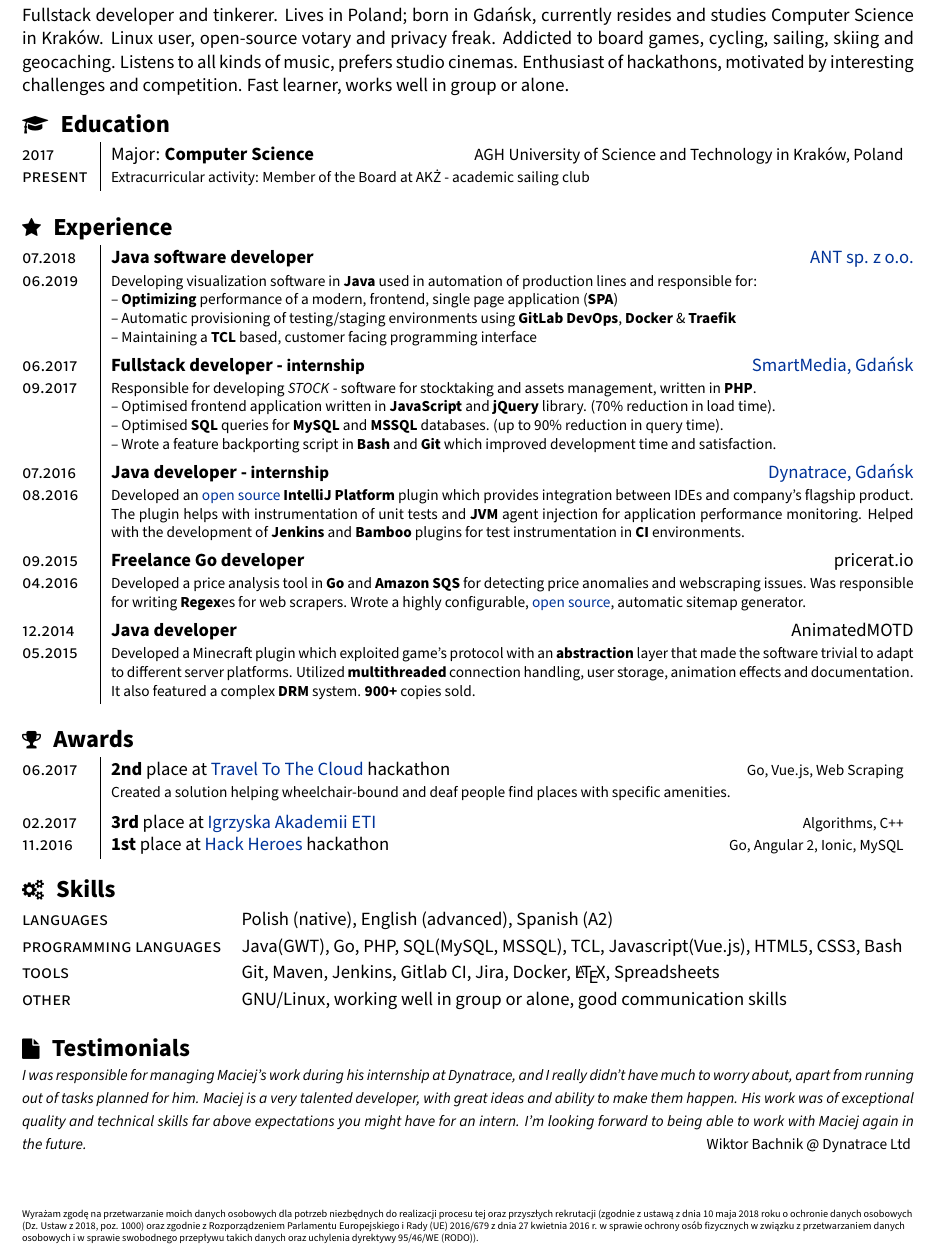
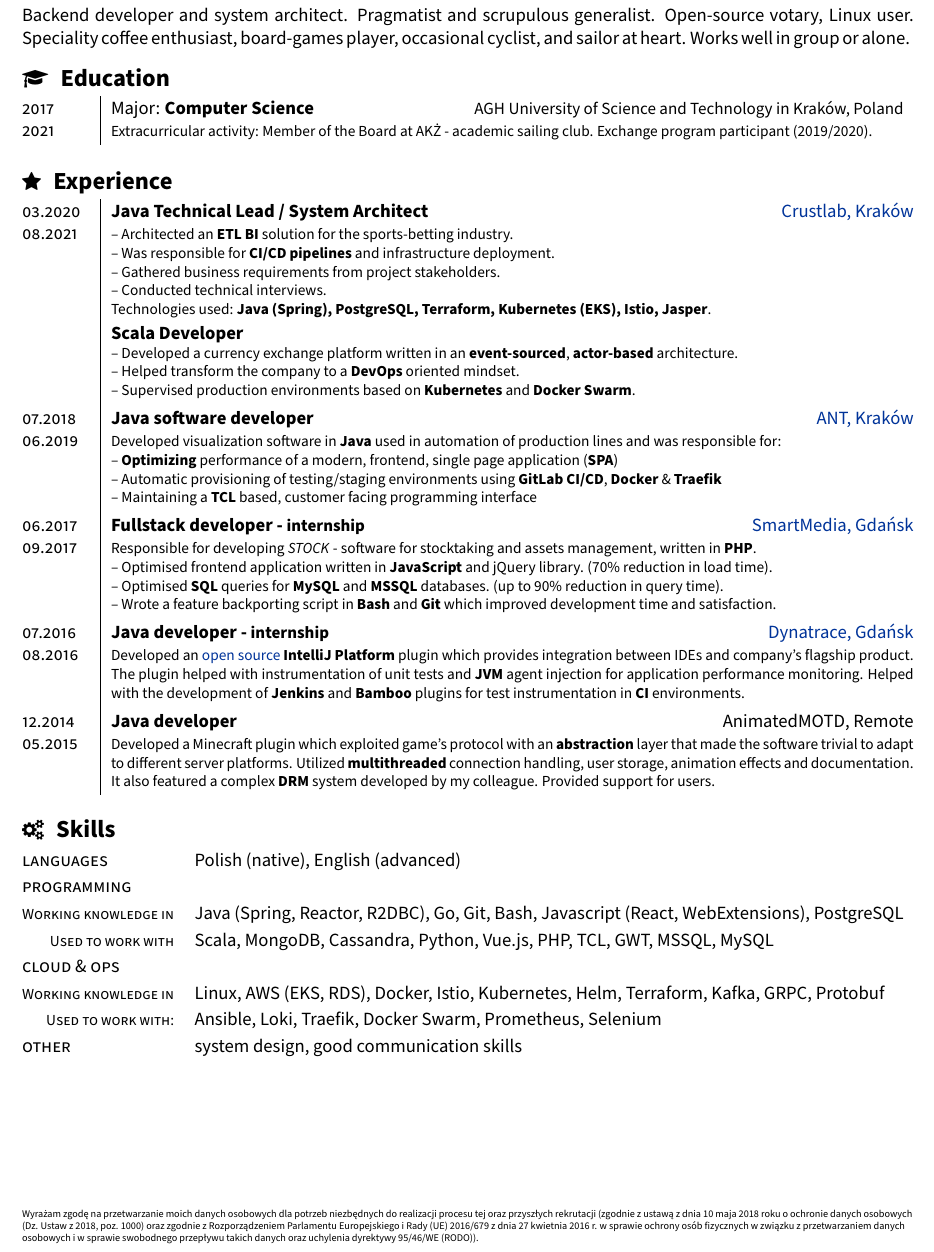
Before and after one commit to maciekmm/cv, a LaTeX CV (cv.tex): part of the page, cut at the place of the change. Compiled offline with pdfLaTeX; a LaTeX package or settings file that is missing is left out.

Commit message:
Update CV

```diff
--- a/cv.tex
+++ b/cv.tex
@@ -82,7 +82,7 @@
 	\end{center}
 
 	\begin{section}{\sectitle{\ \faUser}{\ Bio}}
-		Fullstack developer and tinkerer. Lives in Poland; born in Gdańsk, currently resides and studies Computer Science in Kraków. Linux user, open-source votary and privacy freak. Addicted to board games, cycling, sailing, skiing and geocaching. Listens to all kinds of music, prefers studio cinemas. Enthusiast of hackathons, motivated by interesting challenges and competition. Fast learner, works well in group or alone.
+		Backend developer and system architect. Pragmatist and scrupulous generalist. Open-source votary, Linux user. Speciality coffee enthusiast, board-games player, occasional cyclist, and sailor at heart. Works well in group or alone.
 	\end{section}
 
 	\newcommand{\education}[6]{
@@ -92,8 +92,7 @@
 
 	\begin{section}{\sectitle{\faGraduationCap}{Education}}
 		\begin{tabularx}{\linewidth}{@{}p{1.4cm} | X  r}
-			\education{2017}{present}{Major}{Computer Science}{AGH University of Science and Technology in Kraków, Poland}{Member of the Board at AKŻ - academic sailing club }
-			%{ \education{2014}{2017}{Faculty}{Maths \& IT}{V High School in Gdańsk, Poland}{member of a maths contest group}}%
+			\education{2017}{2021}{Major}{Computer Science}{AGH University of Science and Technology in Kraków, Poland}{Member of the Board at AKŻ - academic sailing club. Exchange program participant (2019/2020).}
 		\end{tabularx}
 	\end{section}
 
@@ -106,30 +105,42 @@
 
 	\begin{section}{\sectitle{\faStar}{Experience}}
 		\begin{tabularx}{\linewidth}{@{}p{1.4cm} | X r}
-			\experience{07.2018}{06.2019}{Java software developer}{https://antsolutions.eu}{ANT sp. z o.o.}{
-				Developing visualization software in \tech{Java} used in automation of production lines and responsible for: \newline
+			\experience{03.2020}{08.2021}{Java Technical Lead / System Architect}{https://crustlab.com}{Crustlab, Kraków}{
+				-- Architected an \tech{ETL BI} solution for the sports-betting industry. \newline
+				-- Was responsible for \tech{CI/CD pipelines} and infrastructure deployment. \newline
+				-- Gathered business requirements from project stakeholders. \newline
+				-- Conducted technical interviews. \newline
+				Technologies used: \tech{Java (Spring), PostgreSQL, Terraform, Kubernetes (EKS), Istio, Jasper}.
+				\vspace{0.8ex}
+				\newline
+				\normalsize{\textbf{Scala Developer}} \newline
+				\footnotesize{
+					-- Developed a currency exchange platform written in an \textbf{event-sourced}, \textbf{actor-based} architecture. \newline
+					-- Helped transform the company to a \textbf{DevOps} oriented mindset.\newline
+					-- Supervised production environments based on \textbf{Kubernetes} and \textbf{Docker Swarm}.
+				}
+				\vspace{0.3ex}
+			}
+			\experience{07.2018}{06.2019}{Java software developer}{https://antsolutions.eu}{ANT, Kraków}{
+				Developed visualization software in \tech{Java} used in automation of production lines and was responsible for: \newline
 				-- \tech{Optimizing} performance of a modern, frontend, single page application (\tech{SPA}) \newline
-				-- Automatic provisioning of testing/staging environments using \tech{GitLab DevOps}, \tech{Docker} \& \tech{Traefik} \newline
+				-- Automatic provisioning of testing/staging environments using \tech{GitLab CI/CD}, \tech{Docker} \& \tech{Traefik} \newline
 				-- Maintaining a \tech{TCL} based, customer facing programming interface
 				\vspace{0.3ex}
 			}
 			\experience{06.2017}{09.2017}{Fullstack developer - \small{internship}}{https://smartmedia.com.pl}{SmartMedia, Gdańsk}{
 				Responsible for developing \emph{STOCK} - software for stocktaking and assets management, written in \tech{PHP}. \newline
-				-- Optimised frontend application written in \tech{JavaScript} and \tech{jQuery} library. (70\% reduction in load time).  \newline
+				-- Optimised frontend application written in \tech{JavaScript} and jQuery library. (70\% reduction in load time).  \newline
 				-- Optimised \tech{SQL} queries for \tech{MySQL} and \tech{MSSQL} databases. (up to 90\% reduction in query time). \newline
 				-- Wrote a feature backporting script in \tech{Bash} and \tech{Git} which improved development time and satisfaction.
 				\vspace{0.3ex}
 			}
 				\experience{07.2016}{08.2016}{Java developer - \small{internship}}{https://dynatrace.com}{Dynatrace, Gdańsk}{
-				Developed an \href{https://github.com/Dynatrace/Dynatrace-AppMon-IntelliJ-IDEA-Integration-Plugin}{open source} \tech{IntelliJ Platform} plugin which provides integration between IDEs and company's flagship product. The plugin helps with instrumentation of unit tests and \tech{JVM} agent injection for application performance monitoring. Helped with the development of \tech{Jenkins} and \tech{Bamboo} plugins for test instrumentation in \tech{CI} environments.
+				Developed an \href{https://github.com/Dynatrace/Dynatrace-AppMon-IntelliJ-IDEA-Integration-Plugin}{open source} \tech{IntelliJ Platform} plugin which provides integration between IDEs and company's flagship product. The plugin helped with instrumentation of unit tests and \tech{JVM} agent injection for application performance monitoring. Helped with the development of \tech{Jenkins} and \tech{Bamboo} plugins for test instrumentation in \tech{CI} environments.
 				\vspace{0.3ex}
 			}
-			\experience{09.2015}{04.2016}{Freelance Go developer}{}{pricerat.io}{
-				Developed a price analysis tool in \tech{Go} and \tech{Amazon SQS} for detecting price anomalies and webscraping issues. Was responsible for writing \tech{Regex}es for web scrapers. Wrote a highly configurable, \href{https://github.com/maciekmm/sitemap-generator/}{open source}, automatic sitemap generator.
-				\vspace{0.3ex}
-			}
-			\experience{12.2014}{05.2015}{Java developer}{}{AnimatedMOTD}{
-				Developed a Minecraft plugin which exploited game's protocol with an \tech{abstraction} layer that made the software trivial to adapt to different server platforms. Utilized \tech{multithreaded} connection handling, user storage, animation effects and documentation. It also featured a complex \tech{DRM} system. \textbf{900+} copies sold.
+			\experience{12.2014}{05.2015}{Java developer}{}{AnimatedMOTD, Remote}{
+				Developed a Minecraft plugin which exploited game's protocol with an \tech{abstraction} layer that made the software trivial to adapt to different server platforms. Utilized \tech{multithreaded} connection handling, user storage, animation effects and documentation. It also featured a complex \tech{DRM} system developed by my colleague. Provided support for users.
 			}
 		\end{tabularx}
 	\end{section}
@@ -141,26 +152,25 @@
 		\fi
 	}
 
-	\begin{section}{\sectitle{\faTrophy}{Awards}}
-		\begin{tabularx}{\linewidth}{@{}p{1.4cm} | X r}
-			\award{06.2017}{2nd}{\href{https://traveltothecloud.pl}{Travel To The Cloud} hackathon}{Go, Vue.js, Web Scraping}{
-				Created a solution helping wheelchair-bound and deaf people find places with specific amenities.% The prototype earned a second place in the 24 hour long marathon.
-			}
-			\award{02.2017}{3rd}{\href{https://eti.pg.edu.pl/informacje}{Igrzyska Akademii ETI}}{Algorithms, C++}{}
-			\award{11.2016}{1st}{\href{http://apki.org/news/hack-heroes-znamy-laureatow/}{Hack Heroes} hackathon}{Go, Angular 2, Ionic, MySQL}{}
-		\end{tabularx}
-	\end{section}
+
+%	\begin{section}{\sectitle{\faTrophy}{Awards}}
+%		\begin{tabularx}{\linewidth}{@{}p{1.4cm} | X r}
+%			\award{06.2017}{2nd}{\href{https://traveltothecloud.pl}{Travel To The Cloud} hackathon}{Go, Vue.js, Web Scraping}{}
+%			\award{02.2017}{3rd}{\href{https://eti.pg.edu.pl/informacje}{Igrzyska Akademii ETI}}{Algorithms, C++}{}
+%			\award{11.2016}{1st}{\href{http://apki.org/news/hack-heroes-znamy-laureatow/}{Hack Heroes} hackathon}{Go, Angular 2, Ionic, MySQL}{}
+%		\end{tabularx}
+%	\end{section}
 
 	\begin{section}{\sectitle{\faCogs}{Skills}}
 		\begin{tabularx}{\linewidth}{@{}l  X}
-			\textsc{languages} & Polish (native), English (advanced), Spanish (A2) \\
-			\textsc{programming languages} & Java(GWT), Go, PHP, SQL(MySQL, MSSQL), TCL, Javascript(Vue.js), HTML5, CSS3, Bash \\
-			\textsc{tools} & Git, Maven, Jenkins, Gitlab CI, Jira, Docker, \LaTeX, Spreadsheets \\
-			\textsc{other} & GNU/Linux, working well in group or alone, good communication skills
+			\textsc{languages} & Polish (native), English (advanced) \\
+			\textsc{programming} & \\
+			\hfill \textsc{\footnotesize{Working knowledge in}} & Java (Spring, Reactor, R2DBC), Go, Git, Bash, Javascript (React, WebExtensions), PostgreSQL \\
+			\hfill \textsc{\footnotesize{Used to work with}} & Scala, MongoDB, Cassandra, Python, Vue.js, PHP, TCL, GWT, MSSQL, MySQL \\
+			\textsc{cloud \& ops} & \\
+			\hfill \textsc{\footnotesize{Working knowledge in}} & Linux, AWS~(EKS,~RDS), Docker, Istio, Kubernetes, Helm, Terraform, Kafka, GRPC, Protobuf\\
+			\hfill \textsc{\footnotesize{Used to work with:}} & Ansible, Loki, Traefik, Docker Swarm, Prometheus, Selenium \\
+			\textsc{other} & system design, good communication skills
 		\end{tabularx}
 	\end{section}
-
-	\begin{section}{\sectitle{\faFile}{Testimonials}}
-		\footnotesize{\textit{I was responsible for managing Maciej's work during his internship at Dynatrace, and I really didn't have much to worry about, apart from running out of tasks planned for him. Maciej is a very talented developer, with great ideas and ability to make them happen. His work was of exceptional quality and technical skills far above expectations you might have for an intern. I'm looking forward to being able to work with Maciej again in the future.} \hfill{Wiktor Bachnik @ Dynatrace Ltd}}
-	\end{section}
 \end{document}
```
